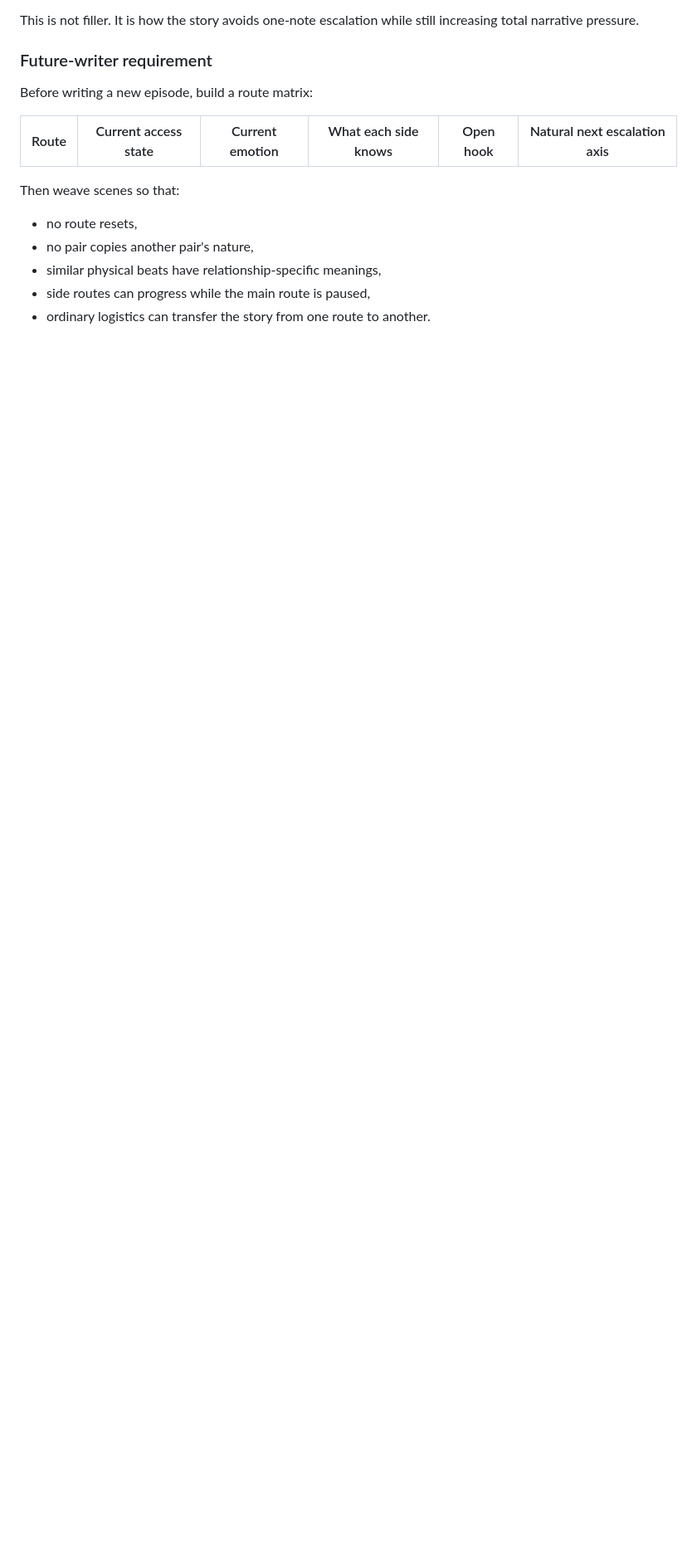
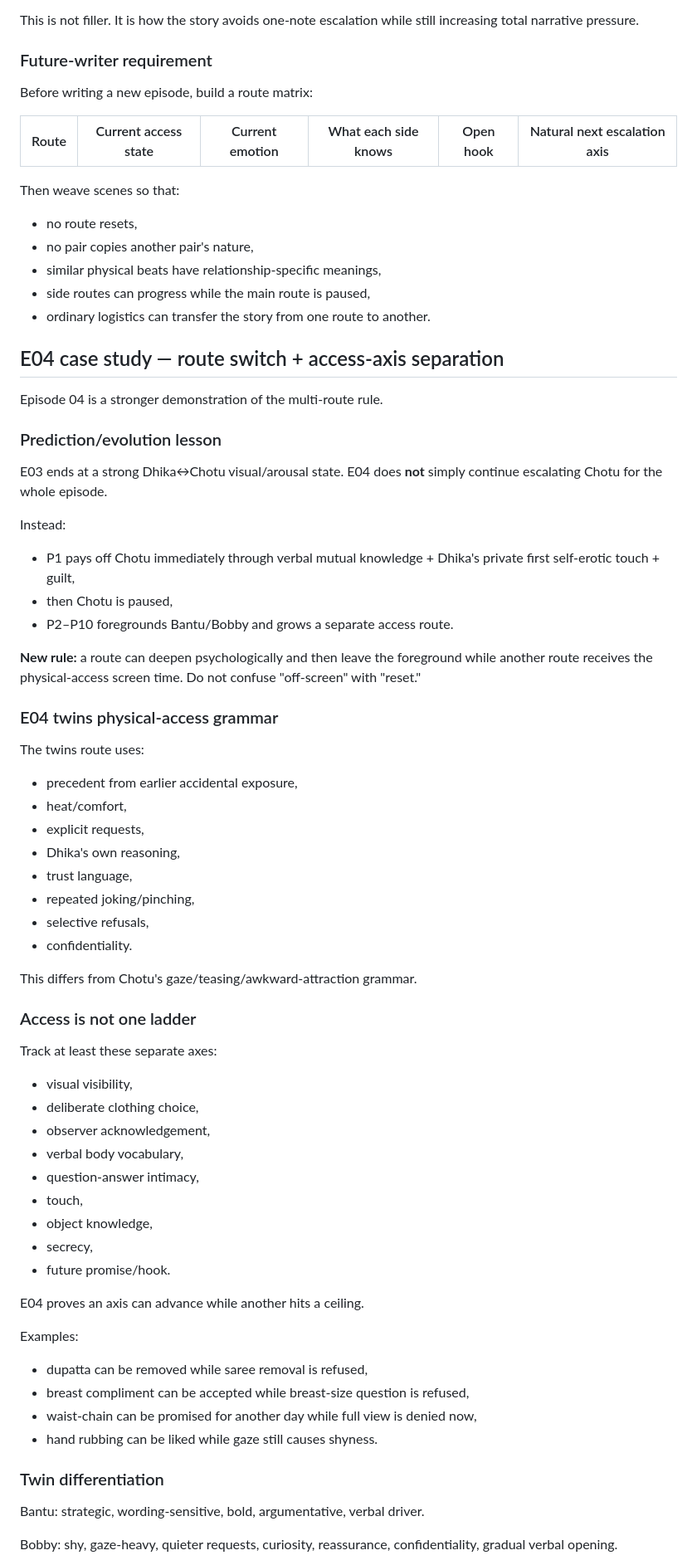
Before and after one commit to developer-fandom-rush/dhika-story-engine-site, a Markdown page: review/DHIKA_AUTHORING_PATTERN_LEDGER.md, the part around one of its changes. Shown at 83% size. Drawn GitHub-style; blank space fills up the shorter version.

Commit message:
Authoring ledger: add E04 multi-route and access-axis lessons

```diff
--- a/review/DHIKA_AUTHORING_PATTERN_LEDGER.md
+++ b/review/DHIKA_AUTHORING_PATTERN_LEDGER.md
@@ -293,3 +293,64 @@ Then weave scenes so that:
 - similar physical beats have relationship-specific meanings,
 - side routes can progress while the main route is paused,
 - ordinary logistics can transfer the story from one route to another.
+
+
+
+## E04 case study — route switch + access-axis separation
+
+Episode 04 is a stronger demonstration of the multi-route rule.
+
+### Prediction/evolution lesson
+
+E03 ends at a strong Dhika↔Chotu visual/arousal state. E04 does **not** simply continue escalating Chotu for the whole episode.
+
+Instead:
+- P1 pays off Chotu immediately through verbal mutual knowledge + Dhika's private first self-erotic touch + guilt,
+- then Chotu is paused,
+- P2–P10 foregrounds Bantu/Bobby and grows a separate access route.
+
+**New rule:** a route can deepen psychologically and then leave the foreground while another route receives the physical-access screen time. Do not confuse "off-screen" with "reset."
+
+### E04 twins physical-access grammar
+
+The twins route uses:
+- precedent from earlier accidental exposure,
+- heat/comfort,
+- explicit requests,
+- Dhika's own reasoning,
+- trust language,
+- repeated joking/pinching,
+- selective refusals,
+- confidentiality.
+
+This differs from Chotu's gaze/teasing/awkward-attraction grammar.
+
+### Access is not one ladder
+
+Track at least these separate axes:
+- visual visibility,
+- deliberate clothing choice,
+- observer acknowledgement,
+- verbal body vocabulary,
+- question-answer intimacy,
+- touch,
+- object knowledge,
+- secrecy,
+- future promise/hook.
+
+E04 proves an axis can advance while another hits a ceiling.
+
+Examples:
+- dupatta can be removed while saree removal is refused,
+- breast compliment can be accepted while breast-size question is refused,
+- waist-chain can be promised for another day while full view is denied now,
+- hand rubbing can be liked while gaze still causes shyness.
+
+### Twin differentiation
+
+Bantu:
+strategic, wording-sensitive, bold, argumentative, verbal driver.
+
+Bobby:
+shy, gaze-heavy, quieter requests, curiosity, reassurance, confidentiality, gradual verbal opening.
+
```
Also changed, not shown: other parts of review/DHIKA_AUTHORING_PATTERN_LEDGER.md (+16 -0 lines).
